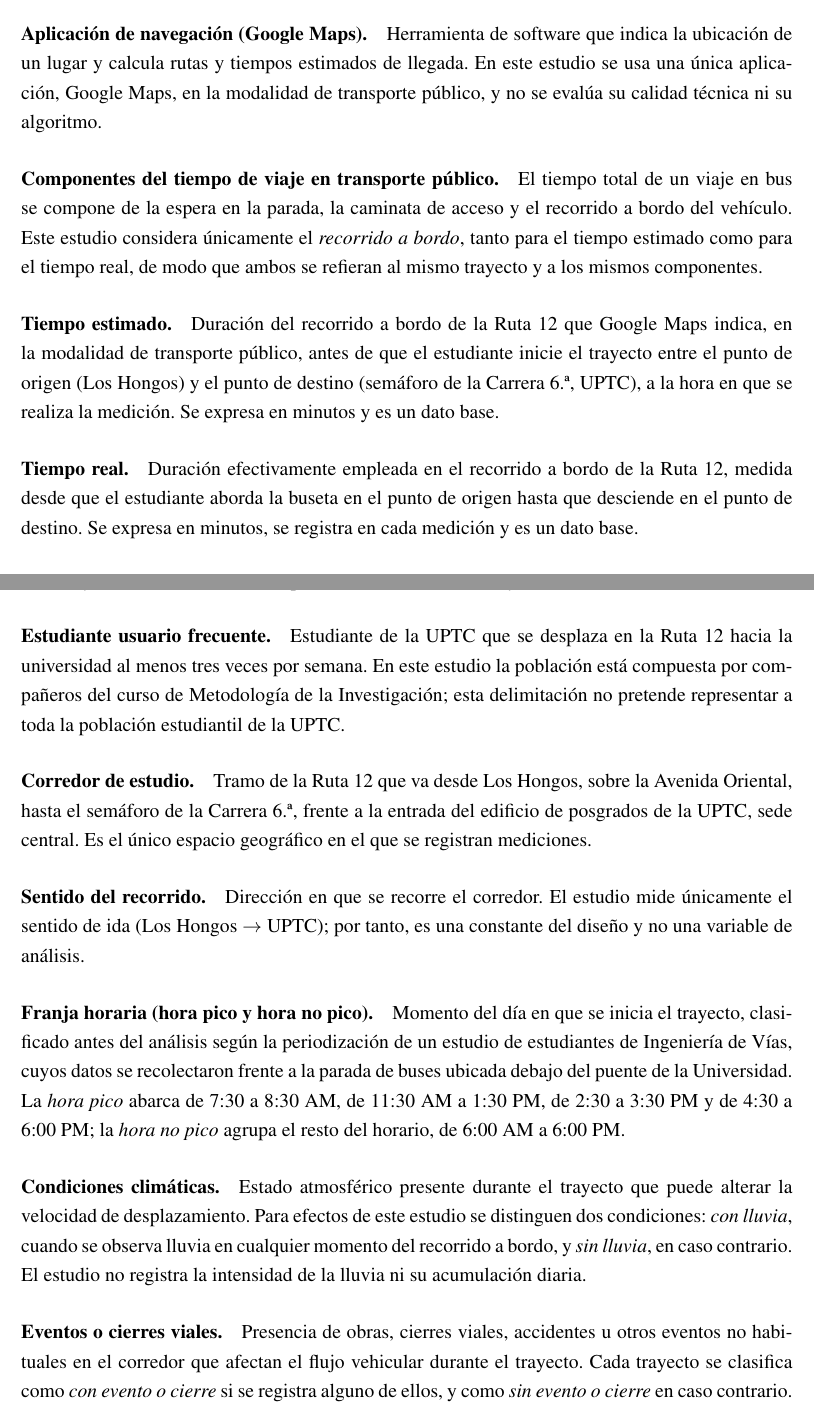
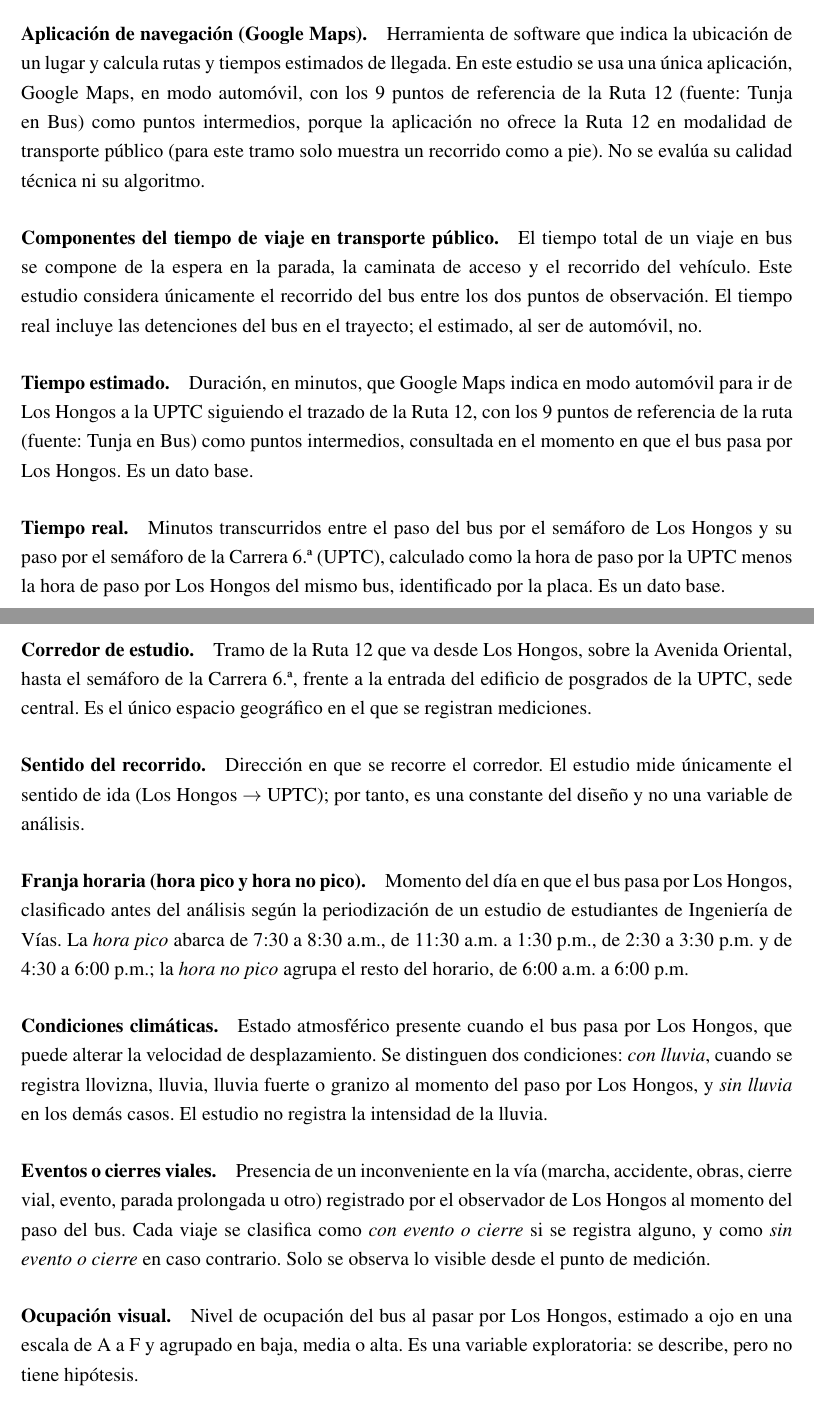
Before and after one commit to paulabetancourt-21/Metodolog-a-de-la-investigaci-n-y-dise-o-experimental, a LaTeX document (main.tex, which reads secciones/marco_referencial.tex): two parts of pages 14 and 15 of 22, joined at a grey line, cut so that both start at the same text. Compiled offline with pdfLaTeX.

Commit message:
Correción 2 marco conceptual

```diff
--- a/secciones/marco_referencial.tex
+++ b/secciones/marco_referencial.tex
@@ -9,22 +9,19 @@ Conjunto de desplazamientos que realizan las personas dentro de una ciudad para
 Servicio de transporte de pasajeros prestado en vehículos de uso compartido (en Tunja, busetas) que operan sobre rutas definidas dentro de la ciudad \cite{munoz2019, sanchez2012}. En este estudio se considera únicamente este modo de transporte y, dentro de él, la Ruta 12.
 
 \paragraph{Aplicación de navegación (Google Maps).}
-Herramienta de software que indica la ubicación de un lugar y calcula rutas y tiempos estimados de llegada. En este estudio se usa una única aplicación, Google Maps, en la modalidad de transporte público, y no se evalúa su calidad técnica ni su algoritmo.
+Herramienta de software que indica la ubicación de un lugar y calcula rutas y tiempos estimados de llegada. En este estudio se usa una única aplicación, Google Maps, en modo automóvil, con los 9 puntos de referencia de la Ruta 12 (fuente: Tunja en Bus) como puntos intermedios, porque la aplicación no ofrece la Ruta 12 en modalidad de transporte público (para este tramo solo muestra un recorrido como a pie). No se evalúa su calidad técnica ni su algoritmo.
 
 \paragraph{Componentes del tiempo de viaje en transporte público.}
-El tiempo total de un viaje en bus se compone de la espera en la parada, la caminata de acceso y el recorrido a bordo del vehículo. Este estudio considera únicamente el \emph{recorrido a bordo}, tanto para el tiempo estimado como para el tiempo real, de modo que ambos se refieran al mismo trayecto y a los mismos componentes. % CONFIRMAR con el equipo: ver nota sobre la modalidad de Google Maps.
+El tiempo total de un viaje en bus se compone de la espera en la parada, la caminata de acceso y el recorrido del vehículo. Este estudio considera únicamente el recorrido del bus entre los dos puntos de observación. El tiempo real incluye las detenciones del bus en el trayecto; el estimado, al ser de automóvil, no.
 
 \paragraph{Tiempo estimado.}
-Duración del recorrido a bordo de la Ruta 12 que Google Maps indica, en la modalidad de transporte público, antes de que el estudiante inicie el trayecto entre el punto de origen (Los Hongos) y el punto de destino (semáforo de la Carrera 6.ª, UPTC), a la hora en que se realiza la medición. Se expresa en minutos y es un dato base.
+Duración, en minutos, que Google Maps indica en modo automóvil para ir de Los Hongos a la UPTC siguiendo el trazado de la Ruta 12, con los 9 puntos de referencia de la ruta (fuente: Tunja en Bus) como puntos intermedios, consultada en el momento en que el bus pasa por Los Hongos. Es un dato base.
 
 \paragraph{Tiempo real.}
-Duración efectivamente empleada en el recorrido a bordo de la Ruta 12, medida desde que el estudiante aborda la buseta en el punto de origen hasta que desciende en el punto de destino. Se expresa en minutos, se registra en cada medición y es un dato base.
+Minutos transcurridos entre el paso del bus por el semáforo de Los Hongos y su paso por el semáforo de la Carrera 6.ª (UPTC), calculado como la hora de paso por la UPTC menos la hora de paso por Los Hongos del mismo bus, identificado por la placa. Es un dato base.
 
 \paragraph{Error de estimación.}
-Diferencia entre el tiempo real ($T_{real}$) y el tiempo estimado ($T_{est}$) de un mismo trayecto: $E = T_{real} - T_{est}$. Un valor positivo indica que la aplicación subestimó la duración del trayecto y uno negativo, que la sobreestimó. Se expresa de tres formas: el \emph{error con signo} ($E$, en minutos); el \emph{error absoluto} ($|E|$, en minutos), que describe la magnitud sin que los errores positivos y negativos se compensen y del cual se obtiene el error absoluto medio; y el \emph{error porcentual} ($E\,\% = E / T_{est} \times 100$), cuyo denominador es el tiempo estimado. Es la variable dependiente del estudio y es derivada: se calcula a partir de los dos datos base y no se mide directamente.
-
-\paragraph{Estudiante usuario frecuente.}
-Estudiante de la UPTC que se desplaza en la Ruta 12 hacia la universidad al menos tres veces por semana. En este estudio la población está compuesta por compañeros del curso de Metodología de la Investigación; esta delimitación no pretende representar a toda la población estudiantil de la UPTC.
+Diferencia entre el tiempo real ($T_{\mathrm{real}}$) y el tiempo estimado ($T_{\mathrm{est}}$) de un mismo viaje: $E = T_{\mathrm{real}} - T_{\mathrm{est}}$. Un valor positivo indica que la aplicación subestimó la duración del viaje y uno negativo, que la sobreestimó. Se expresa de tres formas: el \emph{error con signo} ($E$, en minutos); el \emph{error absoluto} ($\lvert E \rvert$, en minutos), que describe la magnitud sin que los errores positivos y negativos se compensen y del cual se obtiene el error absoluto medio; y el \emph{error porcentual} ($E_{\%} = E / T_{\mathrm{est}} \times 100$), cuyo denominador es el tiempo estimado. Es la variable dependiente del estudio y es derivada: se calcula a partir de los dos datos base y no se mide directamente.
 
 \paragraph{Corredor de estudio.}
 Tramo de la Ruta 12 que va desde Los Hongos, sobre la Avenida Oriental, hasta el semáforo de la Carrera 6.ª, frente a la entrada del edificio de posgrados de la UPTC, sede central. Es el único espacio geográfico en el que se registran mediciones.
```
Also changed, not shown: secciones/marco_referencial.tex (9 more changed lines).
